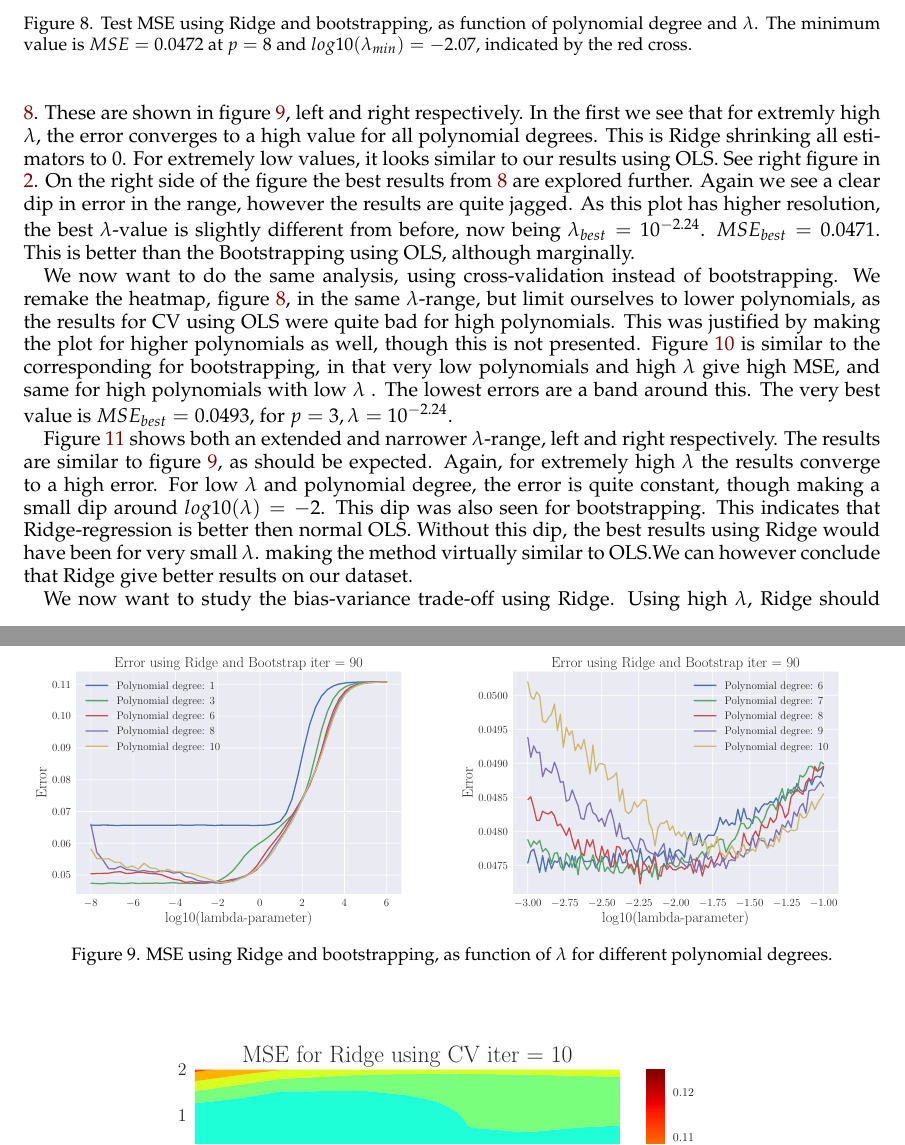
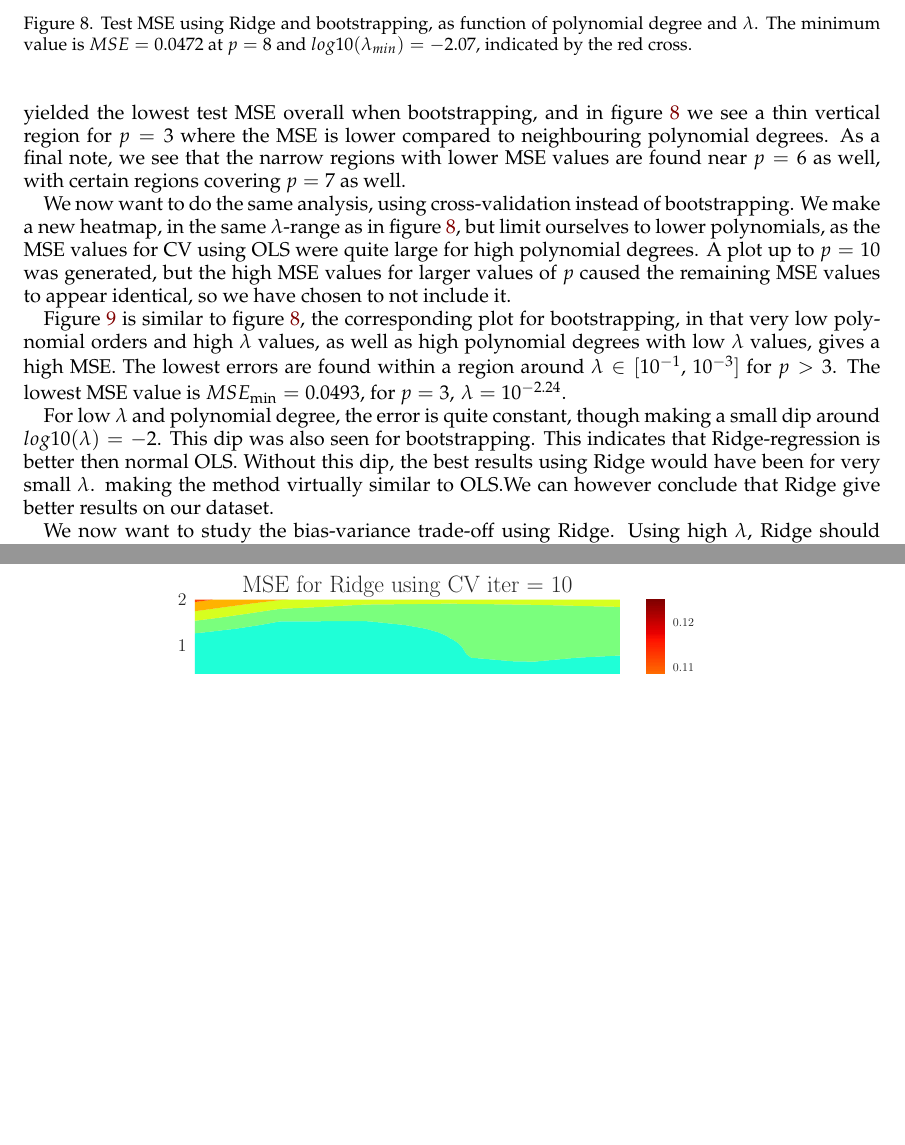
Before and after one commit to sigurdru/FYS-STK4155-Applied-Data-Analysis-and-Machine-Learning, a LaTeX paper (project1/tex/Project1.tex): two parts of pages 12 and 13 of 25 before the commit and two parts of pages 12 and 13 of 24 after it, joined at a grey line, cut so that both start at the same text, the shorter picture padded with empty space. Compiled offline with pdfLaTeX.

Commit message:
Removed obsolete plots from ridge analyzis

```diff
--- a/project1/tex/Project1.tex
+++ b/project1/tex/Project1.tex
@@ -356,23 +356,11 @@ Before we look at specific values of $\lambda$ or polynomial degrees, we make a
 	\label{fig:Ridge-boot_heatmap}
 \end{figure}
 
-There are several regions to note in figure \ref{fig:Ridge-boot_heatmap}. Firstly, for low polynomial degrees, all $\lambda$ values gives high MSE values. This is underfitting. Next, the MSE is also high for high polynomial degrees when the $\lambda$ values are low. This is a region of overfitting. It does not extend up to higher $\lambda$s. This is probably because the estimators related to the higher order polynomials are being supressed, as per \eqref{eq:beta_ridge_ols}, preventing them from dominating the overall prediction. Lastly, the MSE is smallest in a region around $p=8$ and $\lambda=10^{-2.07}$, which is a higher polynomial degree than we got from our OLS analyses. With OLS we also saw
+There are several regions to note in figure \ref{fig:Ridge-boot_heatmap}. Firstly, for low polynomial degrees, all $\lambda$ values gives high MSE values. This is underfitting. Next, the MSE is also high for high polynomial degrees when the $\lambda$ values are low. This is a region of overfitting. It does not extend up to higher $\lambda$s. This is probably because the estimators related to the higher order polynomials are being supressed, as per \eqref{eq:beta_ridge_ols}, preventing them from dominating the overall prediction. Lastly, the MSE is smallest in a region around $p=8$ and $\lambda=10^{-2.07}$, which is a higher polynomial degree than we got from our OLS analyses. This point yields $MSE_\text{min}=0.0471$, which is a lower value than obtained when bootstrapping with OLS, although marginally. With OLS we also got that $p=3$ yielded the lowest test MSE overall when bootstrapping, and in figure \ref{fig:Ridge-boot_heatmap} we see a thin vertical region for $p=3$ where the MSE is lower compared to neighbouring polynomial degrees. As a final note, we see that the narrow regions with lower MSE values are found near $p=6$ as well, with certain regions covering $p=7$ as well.
 
-To further study the $\lambda$-dependence, we make some lineplots in a larger $\lambda$-range for a few polynomial degrees. We also make a similar plot, but narrowed down around the best region of figure \ref{fig:Ridge-boot_heatmap}. These are shown in figure \ref{fig:Ridge-boot_lambdas}, left and right respectively. In the first we see that for extremly high $\lambda$, the error converges to a high value for all polynomial degrees. This is Ridge shrinking all estimators to $0$.  For extremely low values, it looks similar to our results using OLS. See right figure in \ref{fig:OLS_R2_and_MSE}. On the right side of the figure the best results from \ref{fig:Ridge-boot_heatmap} are explored further. Again we see a clear dip in error in the range, however the results are quite jagged. As this plot has higher resolution, the best $\lambda$-value is slightly different from before,  now being $\lambda_{best} = 10^{-2.24}$. $MSE_{best}=0.0471$.  This is better than the Bootstrapping using OLS, although marginally.
+We now want to do the same analysis, using cross-validation instead of bootstrapping. We make a new heatmap, in the same $\lambda$-range as in figure \ref{fig:Ridge-boot_heatmap}, but limit ourselves to lower polynomials, as the MSE values for CV using OLS were quite large for high polynomial degrees. A plot up to $p=10$ was generated, but the high MSE values for larger values of $p$ caused the remaining MSE values to appear identical, so we have chosen to not include it.
 
-\begin{figure}[h]
-	\minipage{0.49\textwidth}
-	\includegraphics[width=\linewidth]{lambdaMSE_Ridge_Bootstrap90_n30_eps02_p10_lm8_6.pdf}
-	\endminipage\hfill
-	\minipage{0.49\textwidth}
-	\includegraphics[width=\linewidth]{lambdaMSE_Ridge_Bootstrap90_n30_eps02_p10_lm3_m1.pdf}
-	\endminipage
-	\caption{MSE using Ridge and bootstrapping, as function of $\lambda$ for different polynomial degrees.}
-	\label{fig:Ridge-boot_lambdas}
-\end{figure}
-
-
-We now want to do the same analysis, using cross-validation instead of bootstrapping. We remake the heatmap, figure \ref{fig:Ridge-boot_heatmap}, in the same $\lambda$-range, but limit ourselves to lower polynomials, as the results for CV using OLS were quite bad for high polynomials. This was justified by making the plot for higher polynomials as well, though this is not presented. Figure \ref{fig:Ridge_CV_heatmap} is similar to the corresponding for bootstrapping, in that very low polynomials and high $\lambda$ give high MSE, and same for high polynomials with low $\lambda$ . The lowest errors are a band around this. The very best value is $MSE_{best}=0.0493$, for $p=3, \lambda=10^{-2.24}$.
+Figure \ref{fig:Ridge_CV_heatmap} is similar to figure \ref{fig:Ridge-boot_heatmap}, the corresponding plot for bootstrapping, in that very low polynomial orders and high $\lambda$ values, as well as high polynomial degrees with low $\lambda$ values, gives a high MSE. The lowest errors are found within a region around $\lambda\in[10^{-1},\,10^{-3}]$ for $p>3$. The lowest MSE value is $MSE_\text{min}=0.0493$, for $p=3,\, \lambda=10^{-2.24}$.
 
 \begin{figure}[h]
 	\begin{center}
@@ -382,5 +370,5 @@ We now want to do the same analysis, using cross-validation instead of bootstrap
 	\label{fig:Ridge_CV_heatmap}
 \end{figure}
 
-Figure \ref{fig:Ridge_CV_lambdas} shows both an extended and narrower $\lambda$-range, left and right respectively. The results are similar to figure \ref{fig:Ridge-boot_lambdas}, as should be expected. Again, for extremely high $\lambda$ the results converge to a high error. For low $\lambda$ and polynomial degree, the error is quite constant, though making a small dip around $log10(\lambda)=-2$. This dip was also seen for bootstrapping. This indicates that Ridge-regression is better then normal OLS. Without this dip, the best results using Ridge would have been for very small $\lambda$. making the method virtually similar to OLS.We can however conclude that Ridge give better results on our dataset.
+For low $\lambda$ and polynomial degree, the error is quite constant, though making a small dip around $log10(\lambda)=-2$. This dip was also seen for bootstrapping. This indicates that Ridge-regression is better then normal OLS. Without this dip, the best results using Ridge would have been for very small $\lambda$. making the method virtually similar to OLS.We can however conclude that Ridge give better results on our dataset.
 
@@ -395,5 +375,4 @@ Figure \ref{fig:Ridge_CV_lambdas} shows both an extended and narrower $\lambda$-
-	\label{fig:Ridge_CV_lambdas}
-\end{figure}
+
 
 We now want to study the bias-variance trade-off using Ridge. Using high $\lambda$, Ridge should suppress the estimators, giving very low variance, even for high polynomial degrees. The bias should for the same reason be high, as this would be akin to underfitting. For low $\lambda$, the variance should be much higher, as this is similar to OLS.  Using 3 values for $\lambda$, figure \ref{fig:Ridge_boot_BVT} shows the bias, variance and error for polynomials between $p=0$ and $p=20$. For $\lambda=100$, Ridge suppresses the estimators.   the bias quickly converges to a value, and the variance never increases.
 
```
Also changed, not shown: project1/tex/Project1.tex (8 more changed lines).
